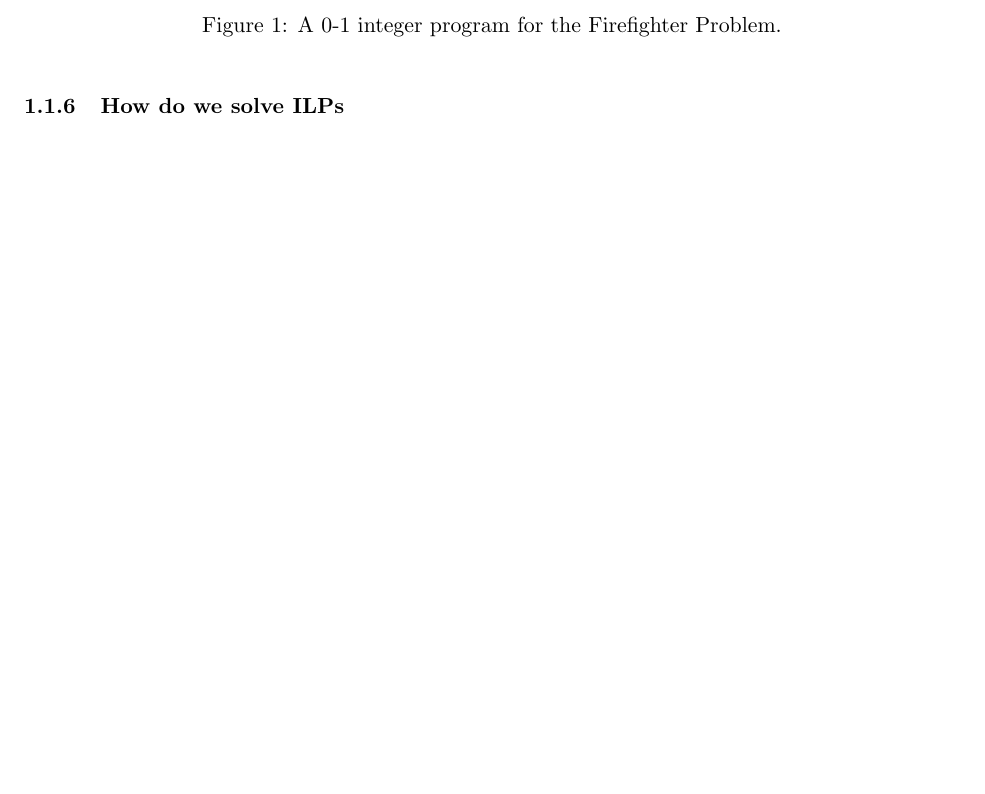
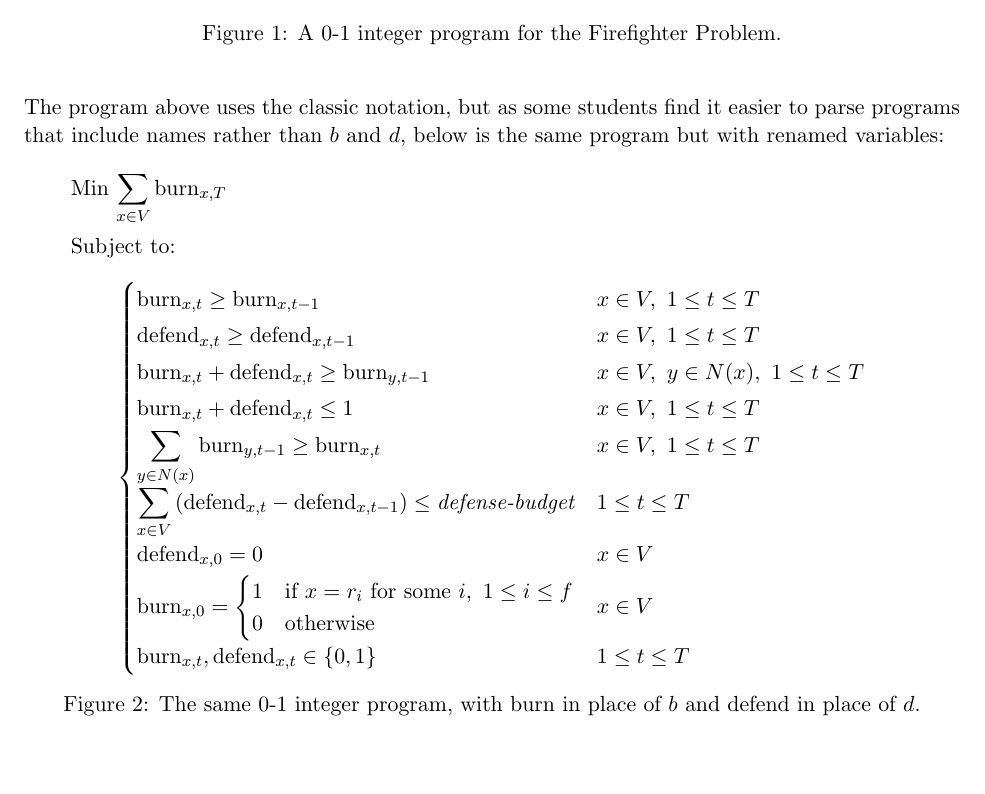
Before and after one commit to magicicada/cp, a LaTeX document (topics/other-solvers/other_solvers_exact.tex): part of page 4 of 7 before the commit and part of page 4 of 8 after it, cut so that both start at the same text, the shorter picture padded with empty space. Compiled offline with pdfLaTeX.

Commit message:
Updating other-solvers content to include an ILP with words

```diff
--- a/topics/other-solvers/other_solvers_exact.tex
+++ b/topics/other-solvers/other_solvers_exact.tex
@@ -147,6 +147,32 @@ Some variables and how we interpret them:
     \caption{A 0-1 integer program for the Firefighter Problem.}
 \end{figure}
 
+The program above uses the classic notation, but as some students find it easier to parse programs that include names rather than $b$ and $d$, below is the same program but with renamed variables:
+
+\begin{figure}[H]
+    \centering
+    \begin{minipage}{0.9\textwidth}
+    Min $\displaystyle\sum_{x \in V} \mathrm{burn}_{x,T}$
+
+    \medskip
+    Subject to:
+    \[
+    \begin{cases}
+        \mathrm{burn}_{x,t} \geq \mathrm{burn}_{x,t-1} & x \in V,\ 1 \leq t \leq T \\[2pt]
+        \mathrm{defend}_{x,t} \geq \mathrm{defend}_{x,t-1} & x \in V,\ 1 \leq t \leq T \\[2pt]
+        \mathrm{burn}_{x,t} + \mathrm{defend}_{x,t} \geq \mathrm{burn}_{y,t-1} & x \in V,\ y \in N(x),\ 1 \leq t \leq T \\[2pt]
+        \mathrm{burn}_{x,t} + \mathrm{defend}_{x,t} \leq 1 & x \in V,\ 1 \leq t \leq T \\[2pt]
+        \displaystyle\sum_{y \in N(x)} \mathrm{burn}_{y,t-1} \geq \mathrm{burn}_{x,t} & x \in V,\ 1 \leq t \leq T \\[6pt]
+        \displaystyle\sum_{x \in V} \left(\mathrm{defend}_{x,t} - \mathrm{defend}_{x,t-1}\right) \leq \textit{defense-budget} & 1 \leq t \leq T \\[6pt]
+        \mathrm{defend}_{x,0} = 0 & x \in V \\[2pt]
+        \mathrm{burn}_{x,0} = \begin{cases} 1 & \text{if } x = r_i \text{ for some } i,\ 1 \leq i \leq f \\ 0 & \text{otherwise} \end{cases} & x \in V \\[2pt]
+        \mathrm{burn}_{x,t}, \mathrm{defend}_{x,t} \in \{0, 1\} & 1 \leq t \leq T
+    \end{cases}
+    \]
+    \end{minipage}
+    \caption{The same 0-1 integer program, with $\mathrm{burn}$ in place of $b$ and $\mathrm{defend}$ in place of $d$.}
+\end{figure}
+
 \subsubsection{How do we solve ILPs}
 
 In many cases, similar ways to how we solve CPs -- branch and bound is popular.
```
Also changed, not shown: topics/other-solvers/other_solvers_exact.md (+20 -0 lines), topics/other-solvers/other_solvers_exact.pdf.
